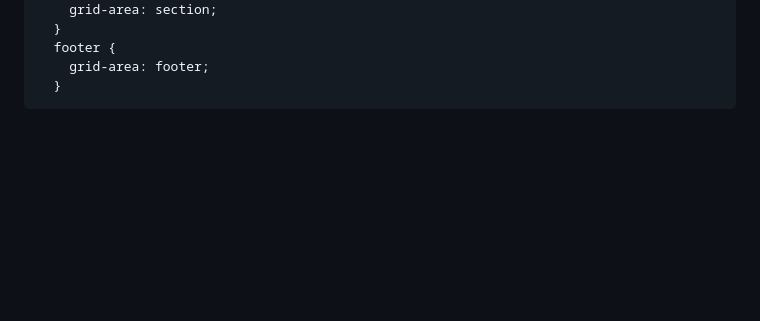
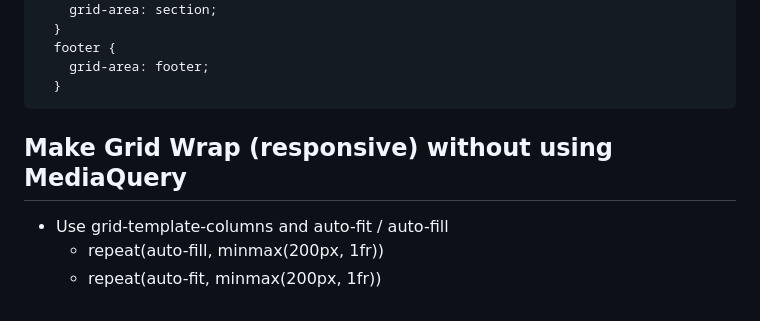
Before and after one commit to brianwoo/netninja-flexbox-grid-tutorial, a Markdown page: css-grid-playlist/README.MD, the part around the change. Drawn GitHub-style; blank space fills up the shorter version.

Commit message:
updated grid readme

````diff
--- a/css-grid-playlist/README.MD
+++ b/css-grid-playlist/README.MD
@@ -100,3 +100,8 @@ https://www.youtube.com/playlist?list=PL4cUxeGkcC9itC4TxYMzFCfveyutyPOCY
     grid-area: footer;
   }
 ```
+
+## Make Grid Wrap (responsive) without using MediaQuery
+- Use grid-template-columns and auto-fit / auto-fill
+  - repeat(auto-fill, minmax(200px, 1fr))
+  - repeat(auto-fit, minmax(200px, 1fr))
````
